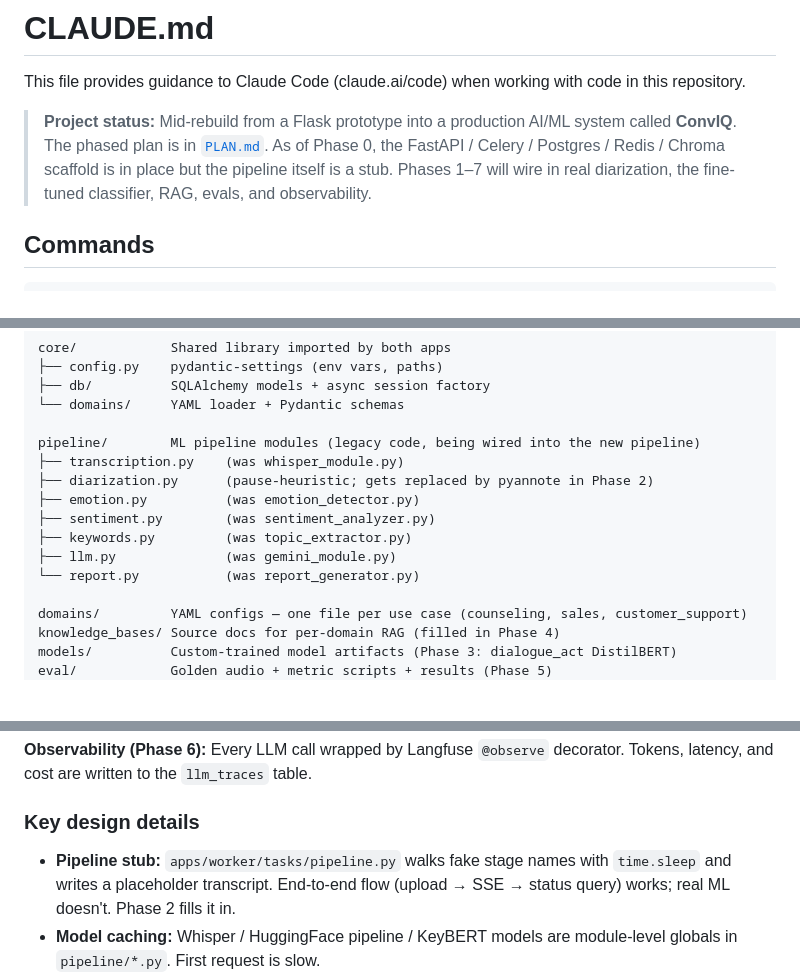
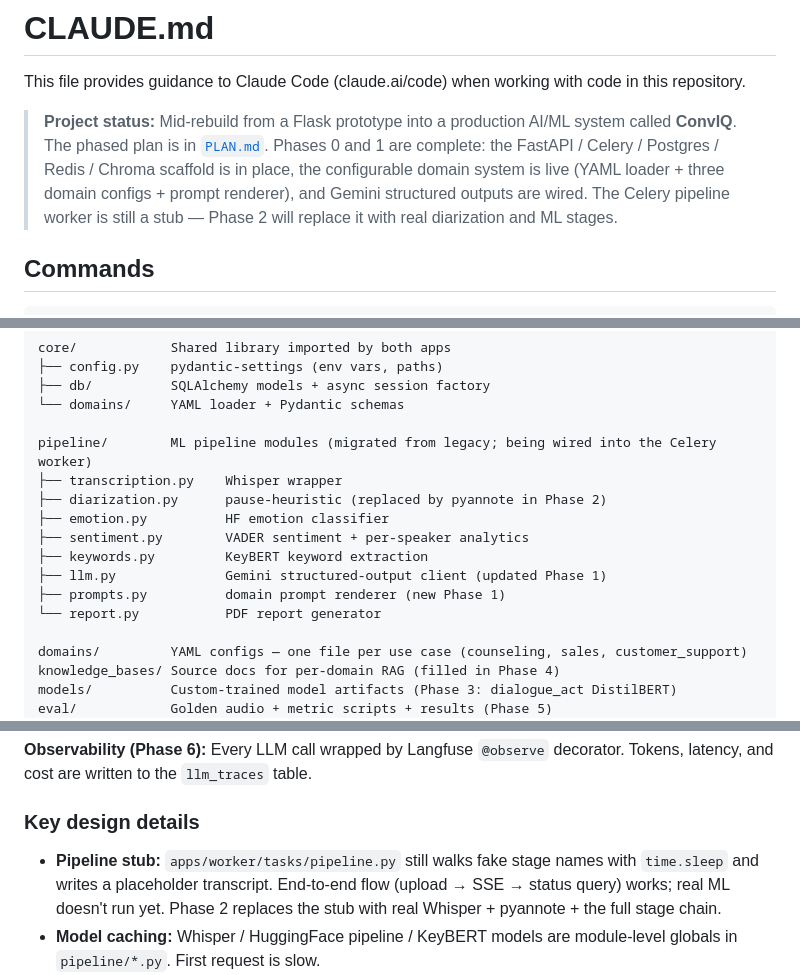
Before and after one commit to C0deRatoR/call-analyzer, a Markdown page: CLAUDE.md, 3 parts joined by grey strips. GitHub-like rendering; blank space fills up the shorter version.

```diff
--- a/CLAUDE.md
+++ b/CLAUDE.md
@@ -2,7 +2,7 @@
 
 This file provides guidance to Claude Code (claude.ai/code) when working with code in this repository.
 
-> **Project status:** Mid-rebuild from a Flask prototype into a production AI/ML system called **ConvIQ**. The phased plan is in [`PLAN.md`](PLAN.md). As of Phase 0, the FastAPI / Celery / Postgres / Redis / Chroma scaffold is in place but the pipeline itself is a stub. Phases 1–7 will wire in real diarization, the fine-tuned classifier, RAG, evals, and observability.
+> **Project status:** Mid-rebuild from a Flask prototype into a production AI/ML system called **ConvIQ**. The phased plan is in [`PLAN.md`](PLAN.md). Phases 0 and 1 are complete: the FastAPI / Celery / Postgres / Redis / Chroma scaffold is in place, the configurable domain system is live (YAML loader + three domain configs + prompt renderer), and Gemini structured outputs are wired. The Celery pipeline worker is still a stub — Phase 2 will replace it with real diarization and ML stages.
 
 ## Commands
 
@@ -54,14 +54,15 @@ core/            Shared library imported by both apps
 ├── db/          SQLAlchemy models + async session factory
 └── domains/     YAML loader + Pydantic schemas
 
-pipeline/        ML pipeline modules (legacy code, being wired into the new pipeline)
-├── transcription.py    (was whisper_module.py)
-├── diarization.py      (pause-heuristic; gets replaced by pyannote in Phase 2)
-├── emotion.py          (was emotion_detector.py)
-├── sentiment.py        (was sentiment_analyzer.py)
-├── keywords.py         (was topic_extractor.py)
-├── llm.py              (was gemini_module.py)
-└── report.py           (was report_generator.py)
+pipeline/        ML pipeline modules (migrated from legacy; being wired into the Celery worker)
+├── transcription.py    Whisper wrapper
+├── diarization.py      pause-heuristic (replaced by pyannote in Phase 2)
+├── emotion.py          HF emotion classifier
+├── sentiment.py        VADER sentiment + per-speaker analytics
+├── keywords.py         KeyBERT keyword extraction
+├── llm.py              Gemini structured-output client (updated Phase 1)
+├── prompts.py          domain prompt renderer (new Phase 1)
+└── report.py           PDF report generator
 
 domains/         YAML configs — one file per use case (counseling, sales, customer_support)
 knowledge_bases/ Source docs for per-domain RAG (filled in Phase 4)
@@ -100,7 +101,7 @@ GET /calls/{id}     → read full Call + turns + analytics from Postgres
 
 ### Key design details
 
-- **Pipeline stub:** `apps/worker/tasks/pipeline.py` walks fake stage names with `time.sleep` and writes a placeholder transcript. End-to-end flow (upload → SSE → status query) works; real ML doesn't. Phase 2 fills it in.
+- **Pipeline stub:** `apps/worker/tasks/pipeline.py` still walks fake stage names with `time.sleep` and writes a placeholder transcript. End-to-end flow (upload → SSE → status query) works; real ML doesn't run yet. Phase 2 replaces the stub with real Whisper + pyannote + the full stage chain.
 - **Model caching:** Whisper / HuggingFace pipeline / KeyBERT models are module-level globals in `pipeline/*.py`. First request is slow.
 - **Embedding dim:** pgvector column `Turn.embedding` is hard-coded to 384 (matches `sentence-transformers/all-MiniLM-L6-v2`). Change `Settings.embedding_dim` + run a migration if switching models.
 - **Async + Celery:** Celery tasks are sync; DB session is async. Tasks use `asyncio.run(...)` to bridge. Acceptable because pipeline stages are I/O / inference bound.
```
Also changed, not shown: other parts of CLAUDE.md (+1 -1 lines), PLAN.md (+19 -27 lines), README.md (+3 -3 lines).
